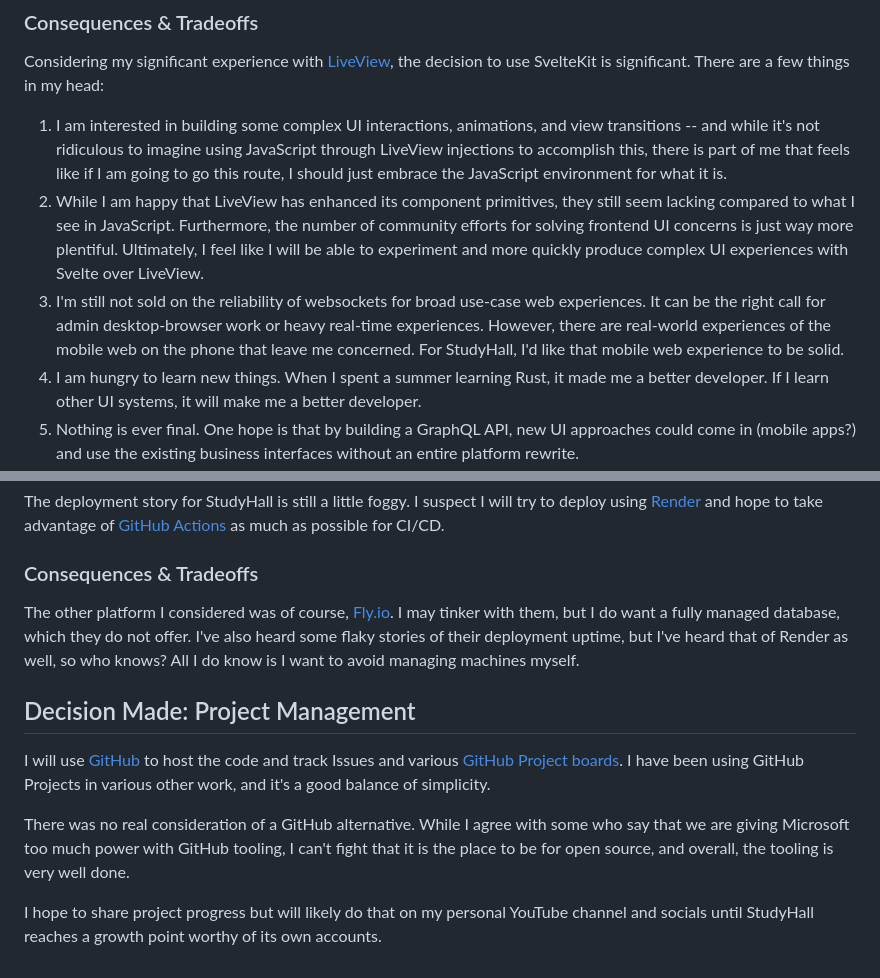
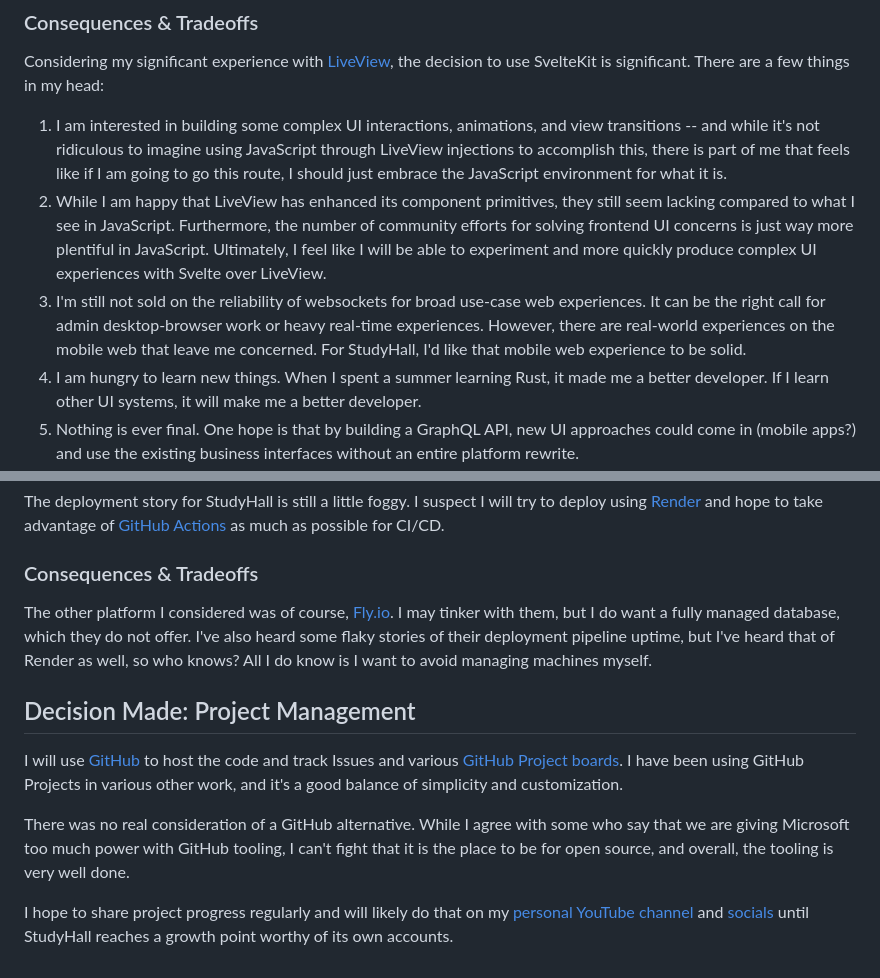
Before and after one commit to studyhall-project/studyhall, a Markdown page: decisions/1-early-architecutre.md, 2 parts joined by grey strips. GitHub-like rendering.

```diff
--- a/decisions/1-early-architecutre.md
+++ b/decisions/1-early-architecutre.md
@@ -64,8 +64,8 @@ To help build the UI, I'll lean on [Skeleton] and [Tailwind]. I'll also use [Hou
 Considering my significant experience with [LiveView], the decision to use SvelteKit is significant. There are a few things in my head:
 
 1. I am interested in building some complex UI interactions, animations, and view transitions -- and while it's not ridiculous to imagine using JavaScript through LiveView injections to accomplish this, there is part of me that feels like if I am going to go this route, I should just embrace the JavaScript environment for what it is.
-2. While I am happy that LiveView has enhanced its component primitives, they still seem lacking compared to what I see in JavaScript. Furthermore, the number of community efforts for solving frontend UI concerns is just way more plentiful. Ultimately, I feel like I will be able to experiment and more quickly produce complex UI experiences with Svelte over LiveView.
-3. I'm still not sold on the reliability of websockets for broad use-case web experiences. It can be the right call for admin desktop-browser work or heavy real-time experiences. However, there are real-world experiences of the mobile web on the phone that leave me concerned. For StudyHall, I'd like that mobile web experience to be solid.
+2. While I am happy that LiveView has enhanced its component primitives, they still seem lacking compared to what I see in JavaScript. Furthermore, the number of community efforts for solving frontend UI concerns is just way more plentiful in JavaScript. Ultimately, I feel like I will be able to experiment and more quickly produce complex UI experiences with Svelte over LiveView.
+3. I'm still not sold on the reliability of websockets for broad use-case web experiences. It can be the right call for admin desktop-browser work or heavy real-time experiences. However, there are real-world experiences on the mobile web that leave me concerned. For StudyHall, I'd like that mobile web experience to be solid.
 4. I am hungry to learn new things. When I spent a summer learning Rust, it made me a better developer. If I learn other UI systems, it will make me a better developer.
 5. Nothing is ever final. One hope is that by building a GraphQL API, new UI approaches could come in (mobile apps?) and use the existing business interfaces without an entire platform rewrite.
 6. Regarding GraphQL, I want this platform to empower people to access, edit, and own their data. Forcing myself to use an API will ensure the users can do the same.
@@ -88,17 +88,20 @@ The deployment story for StudyHall is still a little foggy. I suspect I will try
 
 ### Consequences & Tradeoffs
 
-The other platform I considered was of course, [Fly.io]. I may tinker with them, but I do want a fully managed database, which they do not offer. I've also heard some flaky stories of their deployment uptime, but I've heard that of Render as well, so who knows? All I do know is I want to avoid managing machines myself.
+The other platform I considered was of course, [Fly.io]. I may tinker with them, but I do want a fully managed database, which they do not offer. I've also heard some flaky stories of their deployment pipeline uptime, but I've heard that of Render as well, so who knows? All I do know is I want to avoid managing machines myself.
 
 [Fly.io]: https://fly.io/
 
 ## Decision Made: Project Management
 
-I will use [GitHub] to host the code and track Issues and various [GitHub Project boards]. I have been using GitHub Projects in various other work, and it's a good balance of simplicity.
+I will use [GitHub] to host the code and track Issues and various [GitHub Project boards]. I have been using GitHub Projects in various other work, and it's a good balance of simplicity and customization.
 
 [GitHub]: https://github.com/studyhall-project
 [GitHub Project boards]: https://docs.github.com/en/issues/planning-and-tracking-with-projects/learning-about-projects/about-projects
 
 There was no real consideration of a GitHub alternative. While I agree with some who say that we are giving Microsoft too much power with GitHub tooling, I can't fight that it is the place to be for open source, and overall, the tooling is very well done.
 
-I hope to share project progress but will likely do that on my personal YouTube channel and socials until StudyHall reaches a growth point worthy of its own accounts.
+I hope to share project progress regularly and will likely do that on my [personal YouTube channel] and [socials] until StudyHall reaches a growth point worthy of its own accounts.
+
+[personal YouTube channel]: https://www.youtube.com/@MikeZornek/
+[socials]: https://mikezornek.com/follow/
```
